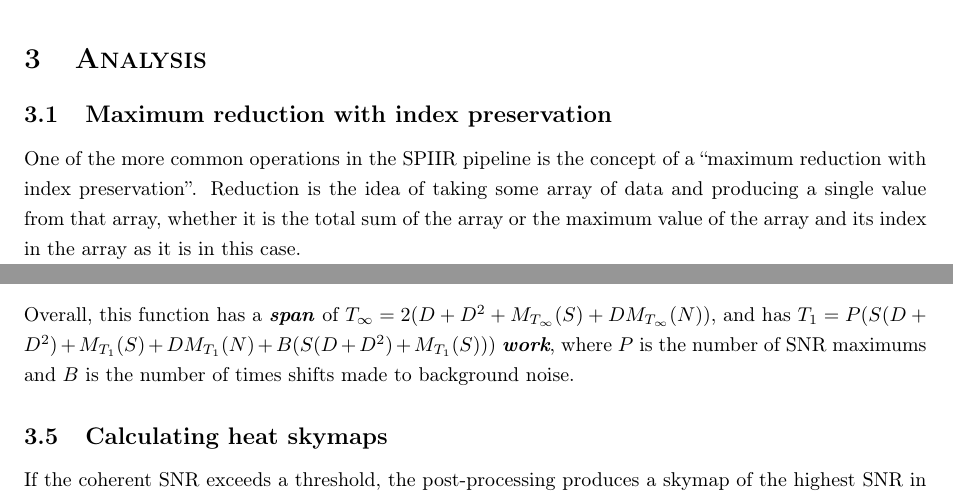
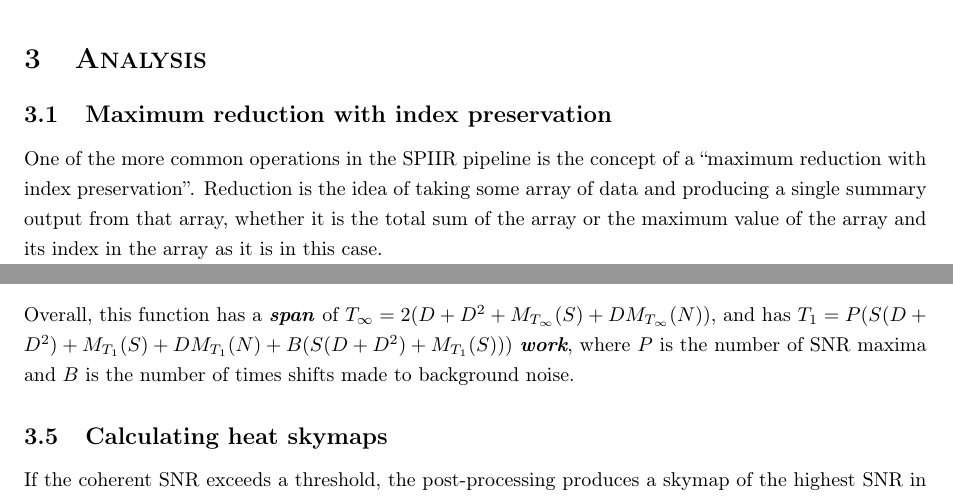
Before and after one commit to Tommoa/ozgrav-research, a LaTeX document (analysis/analysis.tex): two parts of pages 4 and 7 of 9, joined at a grey line, cut so that both start at the same text. Compiled offline with pdfLaTeX.

Commit message:
Minor wording changes with help from Patrick

```diff
--- a/analysis/analysis.tex
+++ b/analysis/analysis.tex
@@ -121,7 +121,7 @@ Determining the span, work, parallelism, efficiency and cost, and examining the
 \subsection{Maximum reduction with index preservation} \label{sec:reduce}
 
 One of the more common operations in the SPIIR pipeline is the concept of a ``maximum reduction with index preservation''.
-Reduction is the idea of taking some array of data and producing a single value from that array, whether it is the total sum of the array or the maximum value of the array and its index in the array as it is in this case.
+Reduction is the idea of taking some array of data and producing a single summary output from that array, whether it is the total sum of the array or the maximum value of the array and its index in the array as it is in this case.
 
 \cite{reduction} discusses the computational complexity of reduction algorithms in a parallelised context, noting that the best complexity according to Brent's Law is \(O(\dfrac{N}{\log N})\) threads each doing \(O(\log N)\) sequential work, resulting in a total overall cost of \(O(\dfrac{N}{\log N}\times{\log N}) = O(N)\).
 
@@ -235,7 +235,7 @@ Thus, whilst the theoretical time complexity does not change, the number of proc
 
 \subsubsection{Overall computational cost} \label{sec:versatile_cost}
 
-Overall, this function has a \textit{\textbf{span}} of \(T_\infty = 2(D + D^2 + M_{T_\infty}(S) + DM_{T_\infty}(N))\), and has \(T_1 = P(S(D + D^2) + M_{T_1}(S) + DM_{T_1}(N) + B(S(D + D^2) + M_{T_1}(S)))\) \textit{\textbf{work}}, where \(P\) is the number of SNR maximums and \(B\) is the number of times shifts made to background noise.
+Overall, this function has a \textit{\textbf{span}} of \(T_\infty = 2(D + D^2 + M_{T_\infty}(S) + DM_{T_\infty}(N))\), and has \(T_1 = P(S(D + D^2) + M_{T_1}(S) + DM_{T_1}(N) + B(S(D + D^2) + M_{T_1}(S)))\) \textit{\textbf{work}}, where \(P\) is the number of SNR maxima and \(B\) is the number of times shifts made to background noise.
 
 \subsection{Calculating heat skymaps} \label{sec:coh_skymap}
 
```
Also changed, not shown: analysis/analysis.tex (6 more changed lines).
